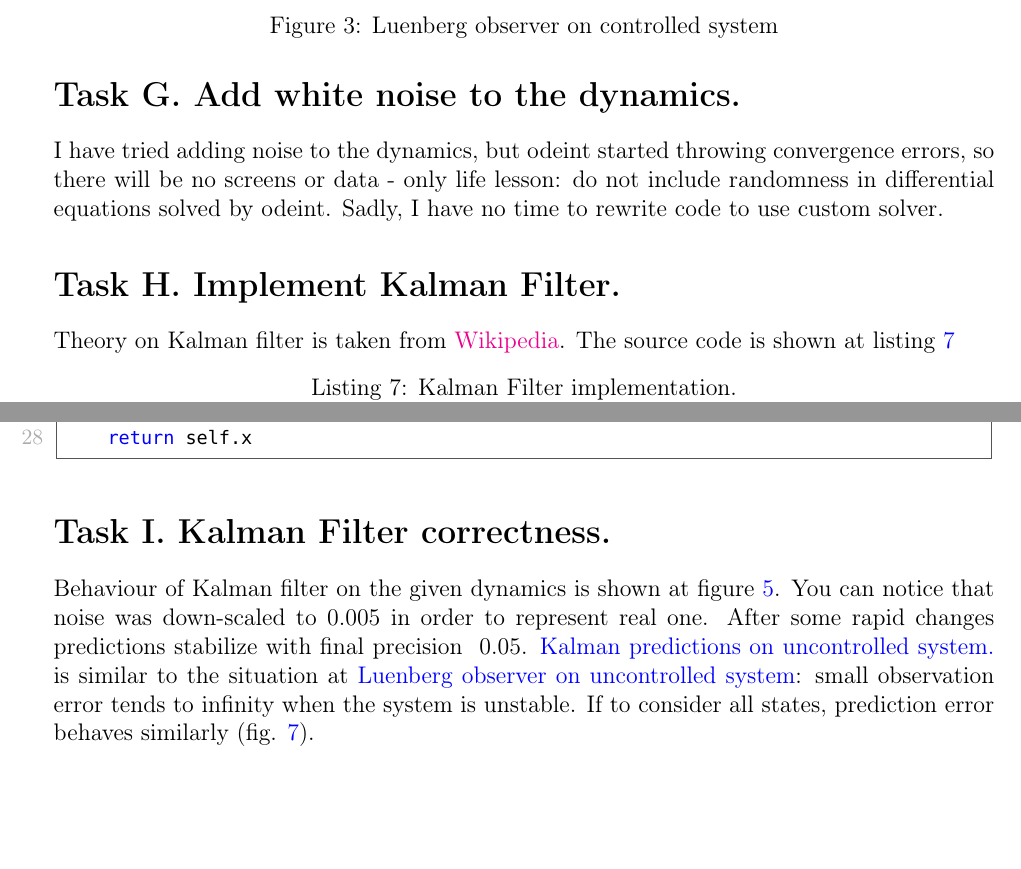
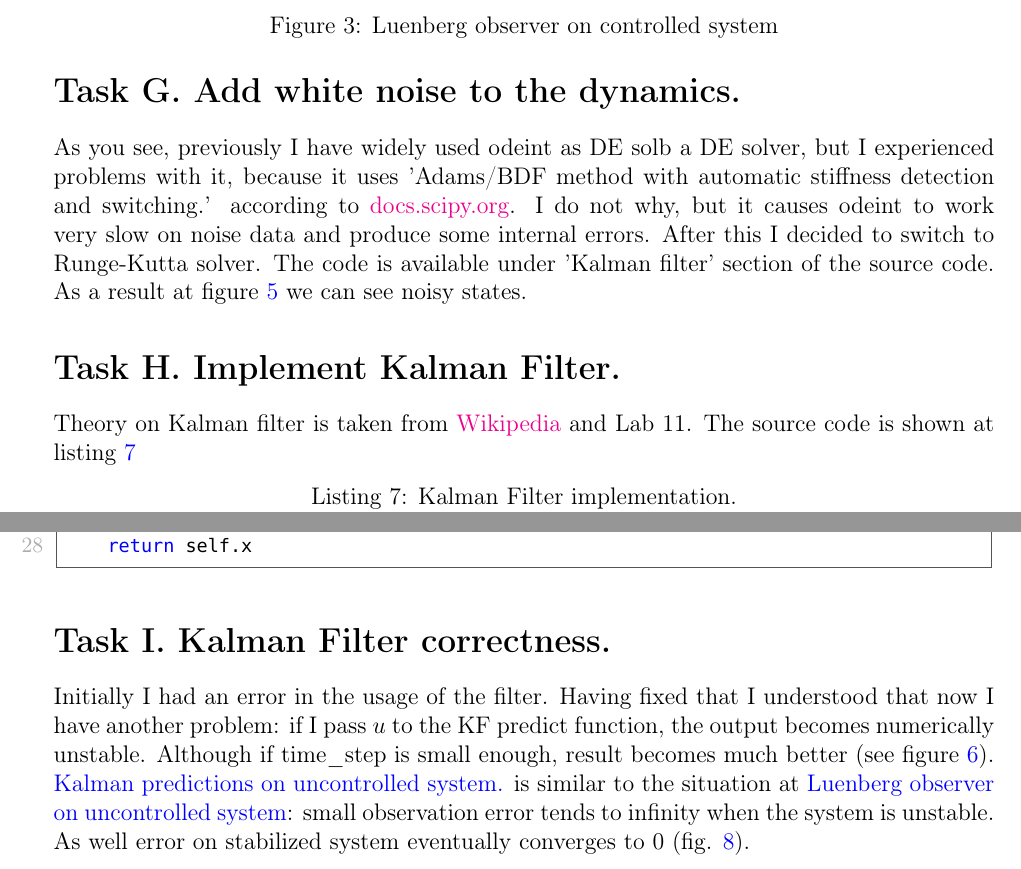
Before and after one commit to WinnerOK/LinearControl_assignments, a LaTeX problem sheet (Homework5/report/main.tex): two parts of pages 10 and 11 of 13, joined at a grey line, cut so that both start at the same text, the shorter picture padded with empty space. The pictures show the PDF file Homework5/Control_Theory_HW5.pdf that the author committed with the source.

Commit message:
Runge-kutta solver

```diff
--- a/Homework5/report/main.tex
+++ b/Homework5/report/main.tex
@@ -309,18 +309,29 @@ rank: 4
 
 \section*{Task G. Add white noise to the dynamics.}
 \label{Q:G}
-    I have tried adding noise to the dynamics, but odeint started throwing convergence errors, so there will be no screens or data - only life lesson: do not include randomness in differential equations solved by odeint. Sadly, I have no time to rewrite code to use custom solver.
+    As you see, previously I have widely used odeint as DE solb a DE solver, but I experienced problems with it, because it uses 'Adams/BDF method with automatic stiffness detection and switching.' according to \href{https://docs.scipy.org/doc/scipy/reference/generated/scipy.integrate.LSODA.html#scipy-integrate-lsoda}{docs.scipy.org}. I do not why, but it causes odeint to work very slow on noise data and produce some internal errors. After this I decided to switch to Runge-Kutta solver. The code is available under 'Kalman filter' section of the source code. As a result at figure \ref{fig:noise_dynamics} we can see noisy states.
+
+    \begin{figure}[htb]
+        \centering
+        \includegraphics[width=0.5\linewidth]{images/filter/noisy_dynamics.jpg}
+        \caption{Noisy dynamics.}
+        \label{fig:noise_dynamics}
+    \end{figure}
 
 \section*{Task H. Implement Kalman Filter.}
 \label{Q:H}
-    Theory on Kalman filter is taken from \href{https://en.wikipedia.org/wiki/Kalman_filter}{Wikipedia}. The source code is shown at listing \ref{code:kalman}
+    Theory on Kalman filter is taken from \href{https://en.wikipedia.org/wiki/Kalman_filter}{Wikipedia} and Lab 11. The source code is shown at listing \ref{code:kalman}
 
     \lstinputlisting[language=Python,caption={Kalman Filter implementation.}, label={code:kalman}]{code/kalman.py}
 
 \section*{Task I. Kalman Filter correctness.}
 \label{Q:I}
-    Behaviour of Kalman filter on the given dynamics is shown at figure \ref{fig:output_noise_0005_filtered}. You can notice that noise was down-scaled to $0.005$ in order to represent real one. After some rapid changes predictions stabilize with final precision ~0.05. \nameref{fig:kalman_uncontrolled} is similar to the situation at \nameref{fig:luenberg_uncontrolled}: small observation error tends to infinity when the system is unstable. If to consider all states, prediction error behaves similarly (fig. \ref{fig:kalman_prediction_error}).
+    % Behaviour of Kalman filter on the given dynamics is shown at figure \ref{fig:output_noise_0005_filtered}. You can notice that noise was down-scaled to $0.005$ since at higher magnitude filter resulted in numerical instability. After some rapid changes predictions stabilize with final precision ~0.05. \nameref{fig:kalman_uncontrolled} is similar to the situation at \nameref{fig:luenberg_uncontrolled}: small observation error tends to infinity when the system is unstable. If to consider all states, prediction error behaves similarly (fig. \ref{fig:kalman_prediction_error}).
+
+    Initially I had an error in the usage of the filter. Having fixed that I understood that now I have another problem: if I pass $u$ to the KF predict function, the output becomes numerically unstable. Although if time\_step is small enough, result becomes much better (see figure \ref{fig:output_noise_0005_filtered}). \nameref{fig:kalman_uncontrolled} is similar to the situation at \nameref{fig:luenberg_uncontrolled}: small observation error tends to infinity when the system is unstable. As well error on stabilized system eventually converges to 0 (fig. \ref{fig:kalman_prediction_error}).
+
 
     \begin{figure}[htb]
-        \begin{subfigure}{.5\textwidth}
-            \centering
+    \centering
+        \includegraphics[width=0.5\linewidth]{images/filter/kalman.jpg}
+    \caption{Kalman filter with 0 input}
```
Also changed, not shown: Homework5/Control_Theory_HW5.pdf, Homework5/README.md, Homework5/report/images/filter/kalman.jpg, Homework5/report/images/filter/noisy_dynamics.jpg (added), Homework5/report/main.tex (11 more changed lines), 1 other file.
